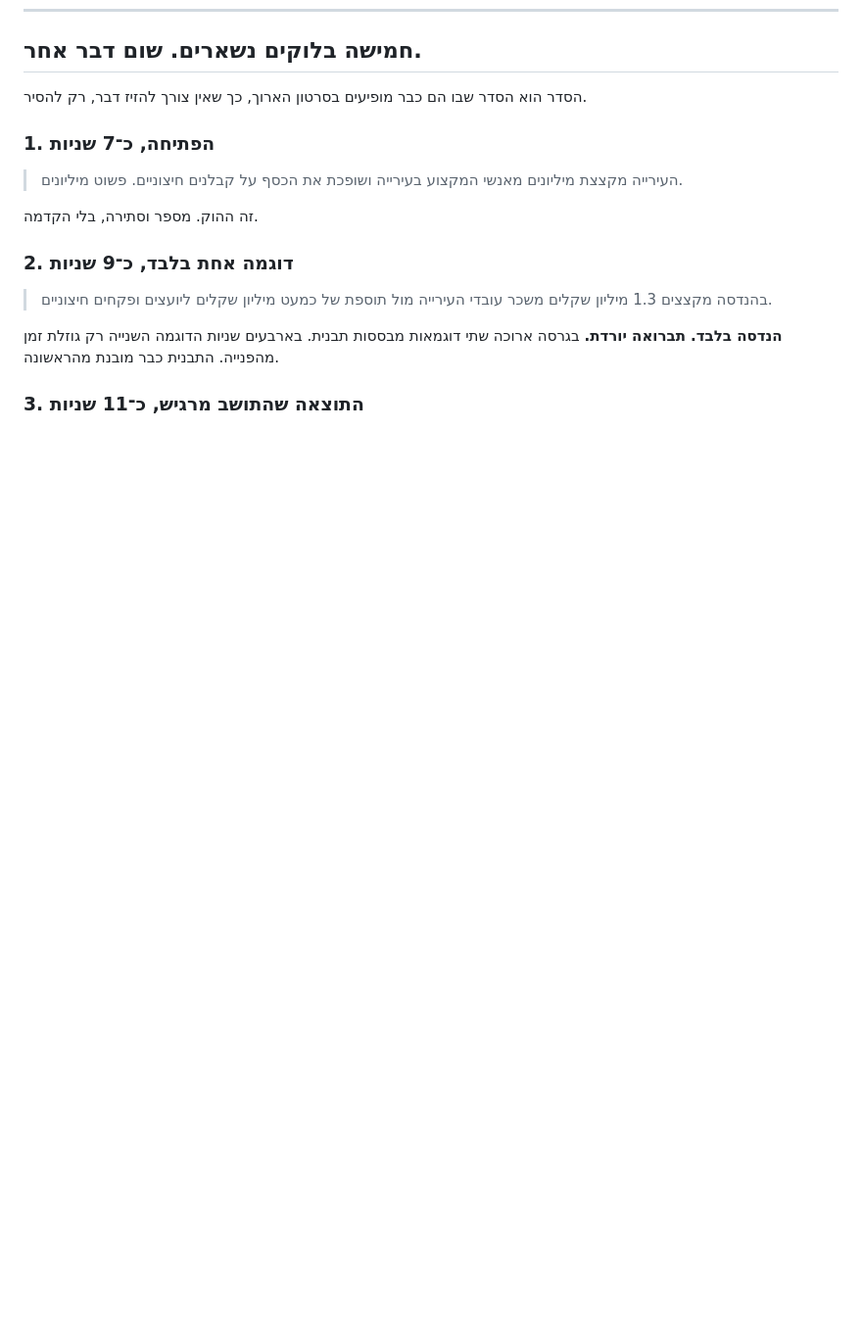
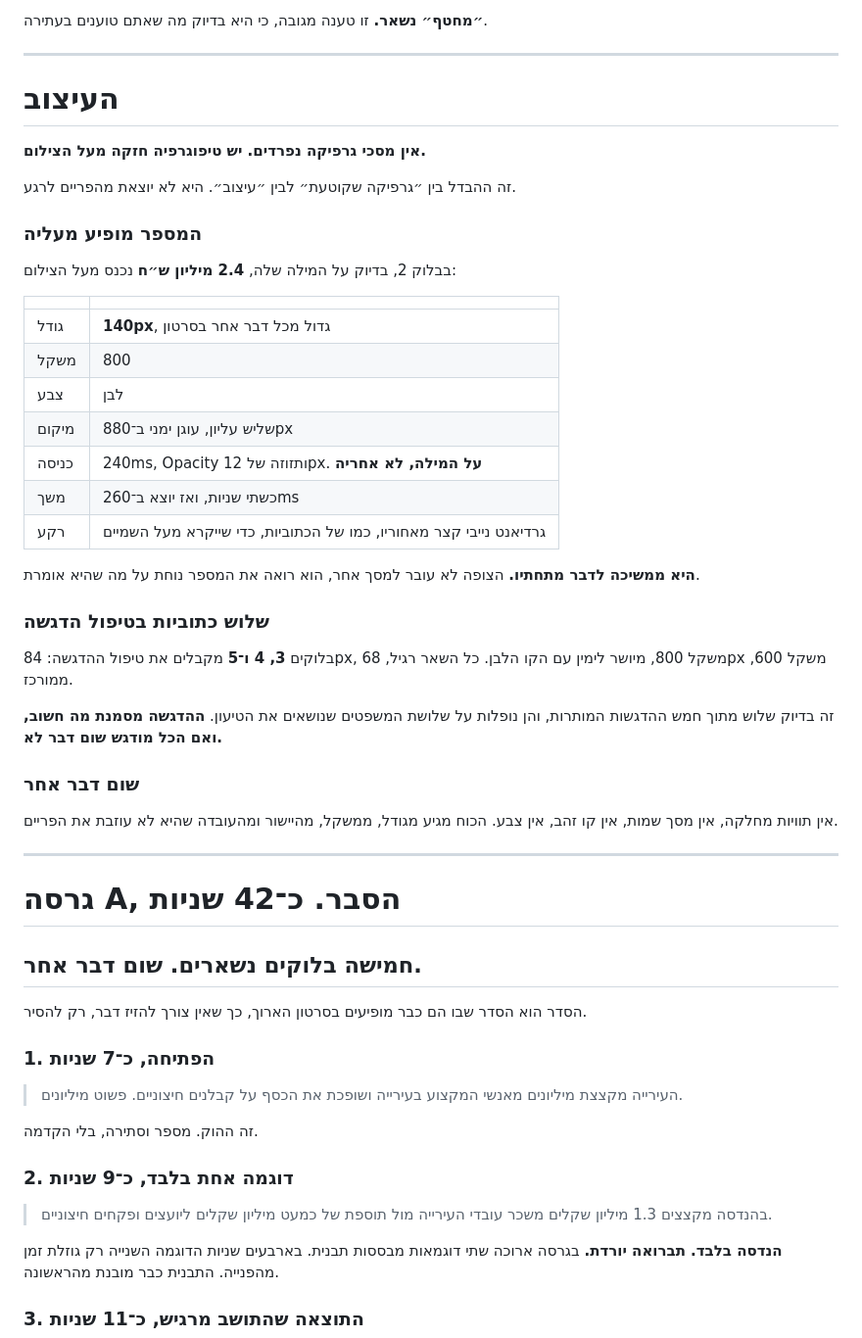
Before and after one commit to reutpr83-a11y/fidyamin-site, a Markdown page: video/reel-cut.md, the part around one of its changes. Shown at 98% size. GitHub-like rendering; blank space fills up the shorter version.

```diff
--- a/video/reel-cut.md
+++ b/video/reel-cut.md
@@ -13,3 +75,46 @@
+**״מחטף״ נשאר.** זו טענה מגובה, כי היא בדיוק מה שאתם טוענים בעתירה.
+
+---
+
+# העיצוב
+
+**אין מסכי גרפיקה נפרדים. יש טיפוגרפיה חזקה מעל הצילום.**
+
+זה ההבדל בין ״גרפיקה שקוטעת״ לבין ״עיצוב״. היא לא יוצאת מהפריים לרגע.
+
+### המספר מופיע מעליה
+
+בבלוק 2, בדיוק על המילה שלה, **2.4 מיליון ש״ח** נכנס מעל הצילום:
+
+| | |
+|---|---|
+| גודל | **140px**, גדול מכל דבר אחר בסרטון |
+| משקל | 800 |
+| צבע | לבן |
+| מיקום | שליש עליון, עוגן ימני ב־880px |
+| כניסה | 240ms, Opacity ותזוזה של 12px. **על המילה, לא אחריה** |
+| משך | כשתי שניות, ואז יוצא ב־260ms |
+| רקע | גרדיאנט נייבי קצר מאחוריו, כמו של הכתוביות, כדי שייקרא מעל השמיים |
+
+**היא ממשיכה לדבר מתחתיו.** הצופה לא עובר למסך אחר, הוא רואה את המספר
+נוחת על מה שהיא אומרת.
+
+### שלוש כתוביות בטיפול הדגשה
+
+בלוקים **3, 4 ו־5** מקבלים את טיפול ההדגשה: 84px, משקל 800, מיושר לימין
+עם הקו הלבן. כל השאר רגיל, 68px משקל 600, ממורכז.
+
+זה בדיוק שלוש מתוך חמש ההדגשות המותרות, והן נופלות על שלושת המשפטים
+שנושאים את הטיעון. **ההדגשה מסמנת מה חשוב, ואם הכל מודגש שום דבר לא.**
+
+### שום דבר אחר
+
+אין תוויות מחלקה, אין מסך שמות, אין קו זהב, אין צבע. הכוח מגיע מגודל,
+ממשקל, מהיישור ומהעובדה שהיא לא עוזבת את הפריים.
+
+---
+
+# גרסה A, הסבר. כ־42 שניות
 
 ## חמישה בלוקים נשארים. שום דבר אחר.
 
```
Also changed, not shown: other parts of video/reel-cut.md (+63 -1 lines).
